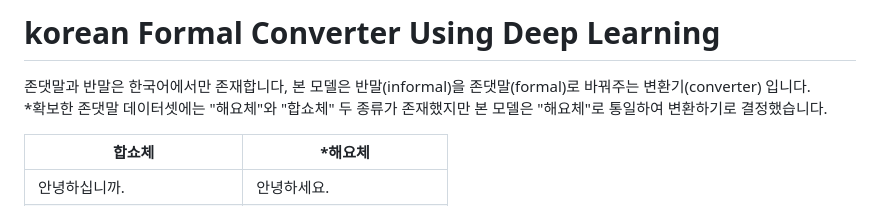
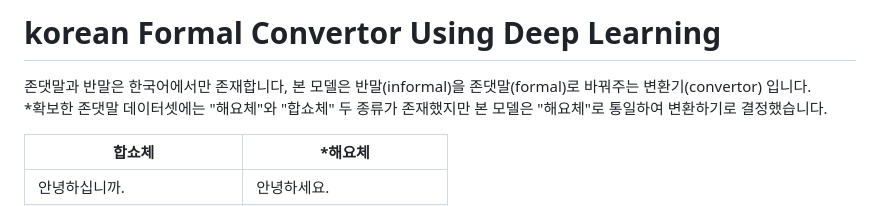
Before and after one commit to jongmin-oh/korean-formal-convertor, a Markdown page: README.md, the part around the change. GitHub-like rendering.

```diff
--- a/README.md
+++ b/README.md
@@ -1,5 +1,5 @@
-# korean Formal Converter Using Deep Learning
-존댓말과 반말은 한국어에서만 존재합니다, 본 모델은 반말(informal)을 존댓말(formal)로 바꿔주는 변환기(converter) 입니다. <br>
+# korean Formal Convertor Using Deep Learning
+존댓말과 반말은 한국어에서만 존재합니다, 본 모델은 반말(informal)을 존댓말(formal)로 바꿔주는 변환기(convertor) 입니다. <br>
 *확보한 존댓말 데이터셋에는 "해요체"와 "합쇼체" 두 종류가 존재했지만 본 모델은 "해요체"로 통일하여 변환하기로 결정했습니다.
 
 |합쇼체|*해요체|
```
